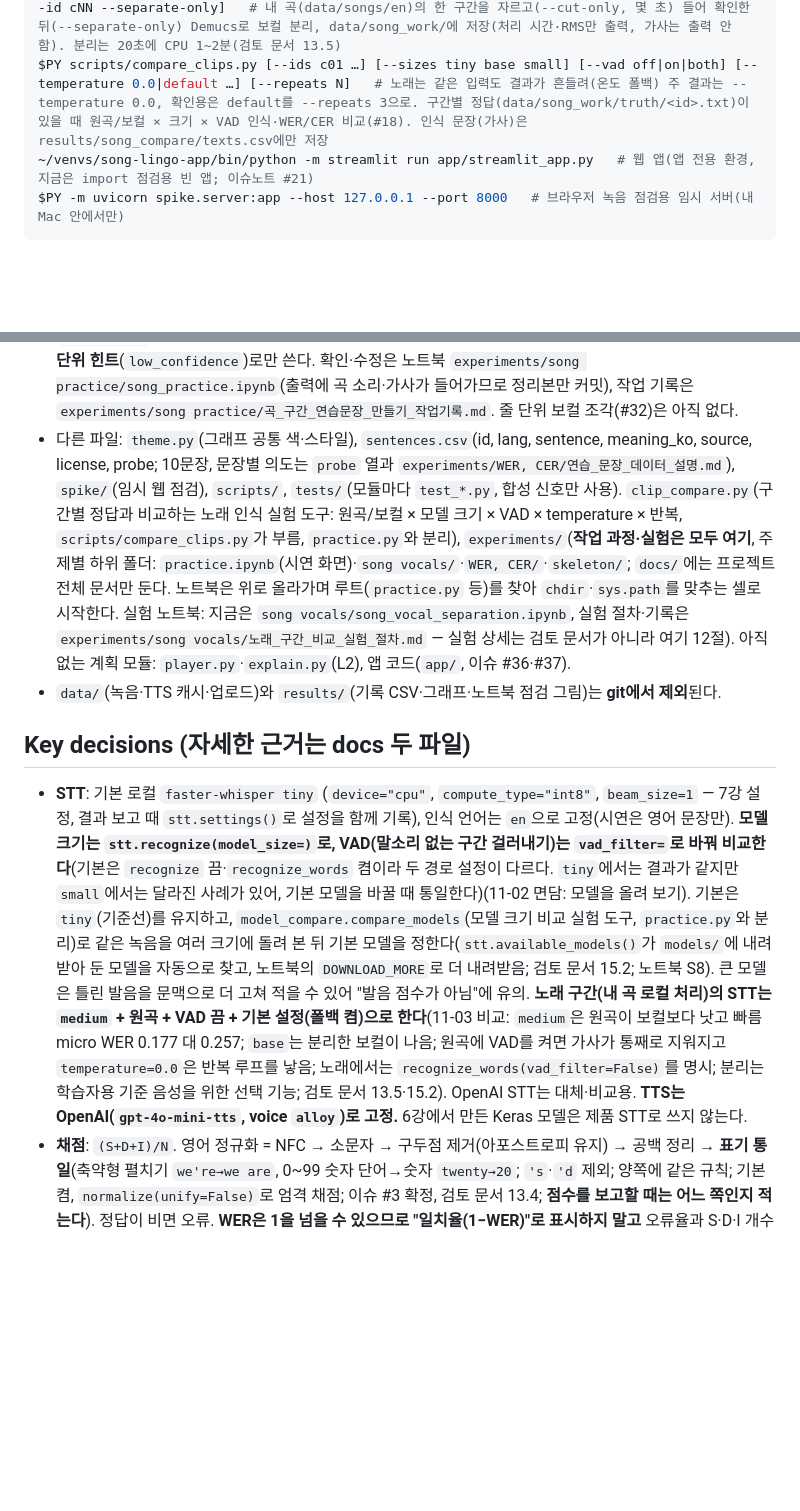
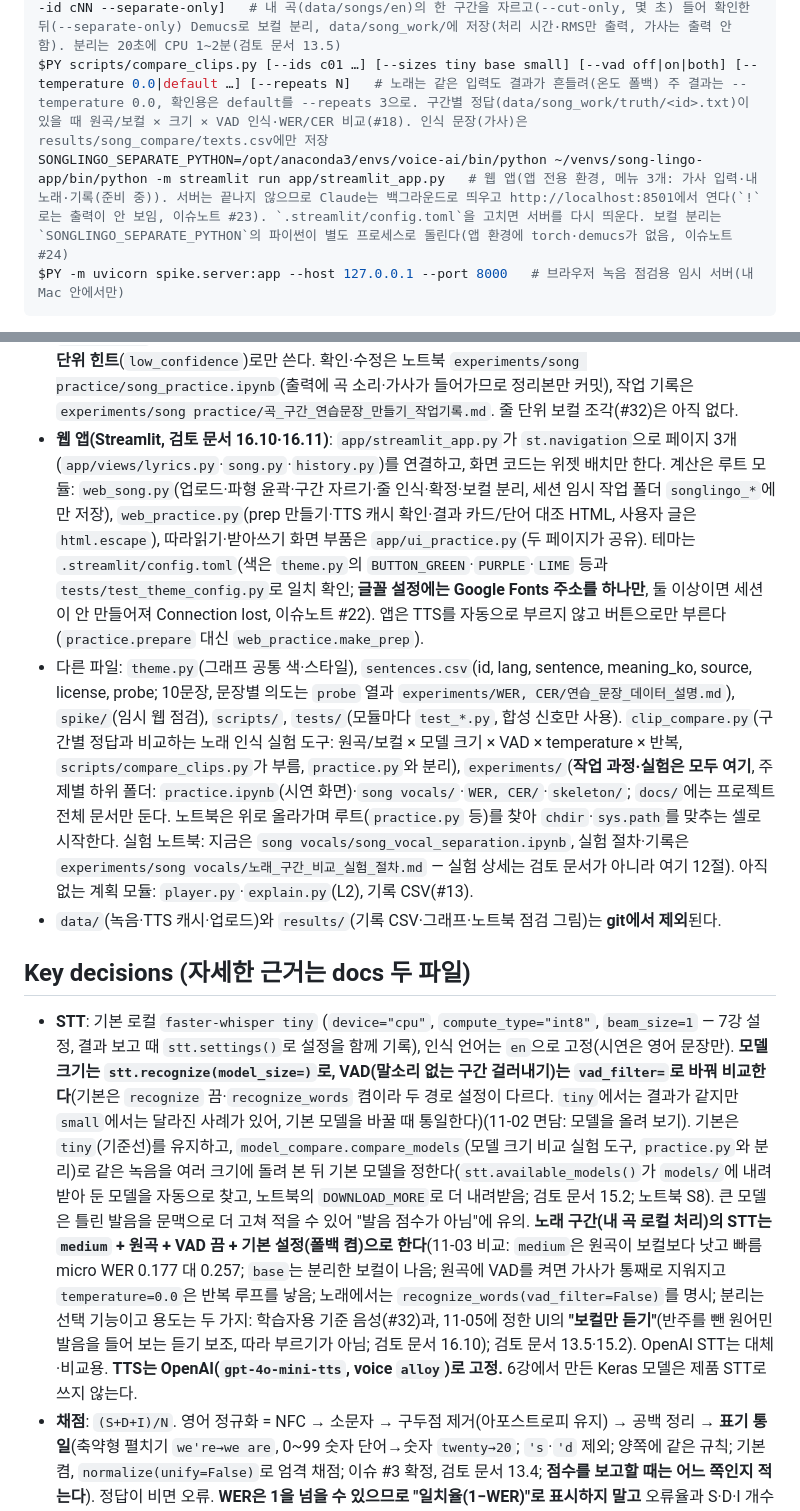
Before and after one commit to greenkey20/song-lingo, a Markdown page: CLAUDE.md, 2 parts joined by grey strips. Drawn GitHub-style; blank space fills up the shorter version.

Commit message:
chore: CLAUDE.md — 내 노래 모드의 배포 허용(Privacy 규칙 변경), 웹 앱 구조·실행 명령·글꼴 주의, 보컬만 듣기의 의미 (이슈 #43, #44)
Co-Authored-By: Claude Sonnet 5.5 <noreply@anthropic.com>

````diff
--- a/CLAUDE.md
+++ b/CLAUDE.md
@@ -42,7 +42,7 @@ $PY scripts/check_api_key.py                  # 어떤 OPENAI_API_KEY가 적용
 $PY scripts/record_takes.py [--status|--order sentence|--redo ID TAKE]   # 터미널에서 문장을 보며 data/recordings/sNN_takeK.wav로 녹음(스테레오 PCM16). 기본은 없는 건만 1회전씩. 마이크가 필요하므로 사용자가 직접(검토 문서 13.3, 사용법은 experiments/WER, CER/연습_문장_데이터_설명.md 5.1)
 $PY scripts/separate_clip.py [--list|--song N --start S --duration D --id cNN [--cut-only]|--id cNN --separate-only]   # 내 곡(data/songs/en)의 한 구간을 자르고(--cut-only, 몇 초) 들어 확인한 뒤(--separate-only) Demucs로 보컬 분리, data/song_work/에 저장(처리 시간·RMS만 출력, 가사는 출력 안 함). 분리는 20초에 CPU 1~2분(검토 문서 13.5)
 $PY scripts/compare_clips.py [--ids c01 …] [--sizes tiny base small] [--vad off|on|both] [--temperature 0.0|default …] [--repeats N]   # 노래는 같은 입력도 결과가 흔들려(온도 폴백) 주 결과는 --temperature 0.0, 확인용은 default를 --repeats 3으로. 구간별 정답(data/song_work/truth/<id>.txt)이 있을 때 원곡/보컬 × 크기 × VAD 인식·WER/CER 비교(#18). 인식 문장(가사)은 results/song_compare/texts.csv에만 저장
-~/venvs/song-lingo-app/bin/python -m streamlit run app/streamlit_app.py   # 웹 앱(앱 전용 환경, 지금은 import 점검용 빈 앱; 이슈노트 #21)
+SONGLINGO_SEPARATE_PYTHON=/opt/anaconda3/envs/voice-ai/bin/python ~/venvs/song-lingo-app/bin/python -m streamlit run app/streamlit_app.py   # 웹 앱(앱 전용 환경, 메뉴 3개: 가사 입력·내 노래·기록(준비 중)). 서버는 끝나지 않으므로 Claude는 백그라운드로 띄우고 http://localhost:8501에서 연다(`!`로는 출력이 안 보임, 이슈노트 #23). `.streamlit/config.toml`을 고치면 서버를 다시 띄운다. 보컬 분리는 `SONGLINGO_SEPARATE_PYTHON`의 파이썬이 별도 프로세스로 돌린다(앱 환경에 torch·demucs가 없음, 이슈노트 #24)
 $PY -m uvicorn spike.server:app --host 127.0.0.1 --port 8000   # 브라우저 녹음 점검용 임시 서버(내 Mac 안에서만)
 ```
 `tests/test_check_notebook.py`는 스크립트를 실제로 실행해 전체 테스트가 10초 안팎 걸린다. 노트북은 VS Code 또는 `jupyter notebook`에서 연다(커널 `voice-ai`). 빌드/린트 도구는 없다.
@@ -66,12 +66,13 @@ practice.py(위 순서를 이어 부르고 dict 반환) ─▶ report.py(글) /
 - `recorder.py`는 마이크 녹음과 `sNN_takeK.wav` 저장(`Recorder.start()/stop()`, `save_wav`, `take_status`)만 하고 화면을 모른다. 터미널 진행은 `scripts/record_takes.py`, 나중의 웹 화면도 같은 `Recorder`를 부른다. 녹음 파일의 STT 입력용 리샘플링은 faster-whisper가 안에서 하고(`audio.py`는 상태 점검·그림용, 검토 문서 14.6), 영어 채점은 `scoring.normalize(unify=True)` 기본 + `unify=False` 엄격 모드(검토 문서 13.4).
 - `separate.py`는 내 곡의 구간 디코딩(`audio.load_raw` 재사용), 자르기(`cut_clip`)와 Demucs 보컬 분리(`separate_clip`)를 따로 부를 수 있게 하고(`process_clip`은 둘을 잇는 편의 함수), 저장만 한다(이슈 #18; `demucs`는 `sphn` 빌드 실패로 `pip install --no-deps`로 설치, 개발환경 이슈노트 #14). 곡·결과는 `data/songs`, `data/song_work`(git 제외)에만 둔다.
 - **노래 구간 → 연습 줄 흐름(이슈 #31)**: `stt.recognize_segments`(구간 시각·신뢰 지표, 노래용 기본은 VAD 끔·경로 그대로) → `song_lines.split_into_lines`(구간을 한 줄로, 길면 단어 사이 쉼에서 분할·짧으면 병합, 기본 6초·14단어) → `song_practice`(`prepare_lines`가 `data/song_practice/<id>/lines.json` 저장, `apply_edits`로 사람이 고친 가사 반영(`stt_text`는 원문 보존, **이미 있으면 덮어쓰지 않음**), `make_tts`는 기본이 호출 없는 계획 모드이고 `generate=True`일 때만 OpenAI TTS 호출·과금). **주의**: faster-whisper의 `avg_logprob` 등 신뢰 지표는 30초 창 하나의 값이라 한 클립의 모든 구간이 같은 값이므로 줄별이 아닌 **클립 단위 힌트**(`low_confidence`)로만 쓴다. 확인·수정은 노트북 `experiments/song practice/song_practice.ipynb`(출력에 곡 소리·가사가 들어가므로 정리본만 커밋), 작업 기록은 `experiments/song practice/곡_구간_연습문장_만들기_작업기록.md`. 줄 단위 보컬 조각(#32)은 아직 없다.
-- 다른 파일: `theme.py`(그래프 공통 색·스타일), `sentences.csv`(id, lang, sentence, meaning_ko, source, license, probe; 10문장, 문장별 의도는 `probe` 열과 `experiments/WER, CER/연습_문장_데이터_설명.md`), `spike/`(임시 웹 점검), `scripts/`, `tests/`(모듈마다 `test_*.py`, 합성 신호만 사용). `clip_compare.py`(구간별 정답과 비교하는 노래 인식 실험 도구: 원곡/보컬 × 모델 크기 × VAD × temperature × 반복, `scripts/compare_clips.py`가 부름, `practice.py`와 분리), `experiments/`(**작업 과정·실험은 모두 여기**, 주제별 하위 폴더: `practice.ipynb`(시연 화면)·`song vocals/`·`WER, CER/`·`skeleton/`; `docs/`에는 프로젝트 전체 문서만 둔다. 노트북은 위로 올라가며 루트(`practice.py` 등)를 찾아 `chdir`·`sys.path`를 맞추는 셀로 시작한다. 실험 노트북: 지금은 `song vocals/song_vocal_separation.ipynb`, 실험 절차·기록은 `experiments/song vocals/노래_구간_비교_실험_절차.md` — 실험 상세는 검토 문서가 아니라 여기 12절). 아직 없는 계획 모듈: `player.py`·`explain.py`(L2), 앱 코드(`app/`, 이슈 #36·#37).
+- **웹 앱(Streamlit, 검토 문서 16.10·16.11)**: `app/streamlit_app.py`가 `st.navigation`으로 페이지 3개(`app/views/lyrics.py`·`song.py`·`history.py`)를 연결하고, 화면 코드는 위젯 배치만 한다. 계산은 루트 모듈: `web_song.py`(업로드·파형 윤곽·구간 자르기·줄 인식·확정·보컬 분리, 세션 임시 작업 폴더 `songlingo_*`에만 저장), `web_practice.py`(prep 만들기·TTS 캐시 확인·결과 카드/단어 대조 HTML, 사용자 글은 `html.escape`), 따라읽기·받아쓰기 화면 부품은 `app/ui_practice.py`(두 페이지가 공유). 테마는 `.streamlit/config.toml`(색은 `theme.py`의 `BUTTON_GREEN`·`PURPLE`·`LIME` 등과 `tests/test_theme_config.py`로 일치 확인; **글꼴 설정에는 Google Fonts 주소를 하나만**, 둘 이상이면 세션이 안 만들어져 Connection lost, 이슈노트 #22). 앱은 TTS를 자동으로 부르지 않고 버튼으로만 부른다(`practice.prepare` 대신 `web_practice.make_prep`).
+- 다른 파일: `theme.py`(그래프 공통 색·스타일), `sentences.csv`(id, lang, sentence, meaning_ko, source, license, probe; 10문장, 문장별 의도는 `probe` 열과 `experiments/WER, CER/연습_문장_데이터_설명.md`), `spike/`(임시 웹 점검), `scripts/`, `tests/`(모듈마다 `test_*.py`, 합성 신호만 사용). `clip_compare.py`(구간별 정답과 비교하는 노래 인식 실험 도구: 원곡/보컬 × 모델 크기 × VAD × temperature × 반복, `scripts/compare_clips.py`가 부름, `practice.py`와 분리), `experiments/`(**작업 과정·실험은 모두 여기**, 주제별 하위 폴더: `practice.ipynb`(시연 화면)·`song vocals/`·`WER, CER/`·`skeleton/`; `docs/`에는 프로젝트 전체 문서만 둔다. 노트북은 위로 올라가며 루트(`practice.py` 등)를 찾아 `chdir`·`sys.path`를 맞추는 셀로 시작한다. 실험 노트북: 지금은 `song vocals/song_vocal_separation.ipynb`, 실험 절차·기록은 `experiments/song vocals/노래_구간_비교_실험_절차.md` — 실험 상세는 검토 문서가 아니라 여기 12절). 아직 없는 계획 모듈: `player.py`·`explain.py`(L2), 기록 CSV(#13).
 - `data/`(녹음·TTS 캐시·업로드)와 `results/`(기록 CSV·그래프·노트북 점검 그림)는 **git에서 제외**된다.
 
 ## Key decisions (자세한 근거는 docs 두 파일)
 
-- **STT**: 기본 로컬 `faster-whisper tiny` (`device="cpu"`, `compute_type="int8"`, `beam_size=1` — 7강 설정, 결과 보고 때 `stt.settings()`로 설정을 함께 기록), 인식 언어는 `en`으로 고정(시연은 영어 문장만). **모델 크기는 `stt.recognize(model_size=)`로, VAD(말소리 없는 구간 걸러내기)는 `vad_filter=`로 바꿔 비교한다**(기본은 `recognize` 끔·`recognize_words` 켬이라 두 경로 설정이 다르다. `tiny`에서는 결과가 같지만 `small`에서는 달라진 사례가 있어, 기본 모델을 바꿀 때 통일한다)(11-02 면담: 모델을 올려 보기). 기본은 `tiny`(기준선)를 유지하고, `model_compare.compare_models`(모델 크기 비교 실험 도구, `practice.py`와 분리)로 같은 녹음을 여러 크기에 돌려 본 뒤 기본 모델을 정한다(`stt.available_models()`가 `models/`에 내려받아 둔 모델을 자동으로 찾고, 노트북의 `DOWNLOAD_MORE`로 더 내려받음; 검토 문서 15.2; 노트북 S8). 큰 모델은 틀린 발음을 문맥으로 더 고쳐 적을 수 있어 "발음 점수가 아님"에 유의. **노래 구간(내 곡 로컬 처리)의 STT는 `medium` + 원곡 + VAD 끔 + 기본 설정(폴백 켬)으로 한다**(11-03 비교: `medium`은 원곡이 보컬보다 낫고 빠름 micro WER 0.177 대 0.257; `base`는 분리한 보컬이 나음; 원곡에 VAD를 켜면 가사가 통째로 지워지고 `temperature=0.0`은 반복 루프를 낳음; 노래에서는 `recognize_words(vad_filter=False)`를 명시; 분리는 학습자용 기준 음성을 위한 선택 기능; 검토 문서 13.5·15.2). OpenAI STT는 대체·비교용. **TTS는 OpenAI(`gpt-4o-mini-tts`, voice `alloy`)로 고정.** 6강에서 만든 Keras 모델은 제품 STT로 쓰지 않는다.
+- **STT**: 기본 로컬 `faster-whisper tiny` (`device="cpu"`, `compute_type="int8"`, `beam_size=1` — 7강 설정, 결과 보고 때 `stt.settings()`로 설정을 함께 기록), 인식 언어는 `en`으로 고정(시연은 영어 문장만). **모델 크기는 `stt.recognize(model_size=)`로, VAD(말소리 없는 구간 걸러내기)는 `vad_filter=`로 바꿔 비교한다**(기본은 `recognize` 끔·`recognize_words` 켬이라 두 경로 설정이 다르다. `tiny`에서는 결과가 같지만 `small`에서는 달라진 사례가 있어, 기본 모델을 바꿀 때 통일한다)(11-02 면담: 모델을 올려 보기). 기본은 `tiny`(기준선)를 유지하고, `model_compare.compare_models`(모델 크기 비교 실험 도구, `practice.py`와 분리)로 같은 녹음을 여러 크기에 돌려 본 뒤 기본 모델을 정한다(`stt.available_models()`가 `models/`에 내려받아 둔 모델을 자동으로 찾고, 노트북의 `DOWNLOAD_MORE`로 더 내려받음; 검토 문서 15.2; 노트북 S8). 큰 모델은 틀린 발음을 문맥으로 더 고쳐 적을 수 있어 "발음 점수가 아님"에 유의. **노래 구간(내 곡 로컬 처리)의 STT는 `medium` + 원곡 + VAD 끔 + 기본 설정(폴백 켬)으로 한다**(11-03 비교: `medium`은 원곡이 보컬보다 낫고 빠름 micro WER 0.177 대 0.257; `base`는 분리한 보컬이 나음; 원곡에 VAD를 켜면 가사가 통째로 지워지고 `temperature=0.0`은 반복 루프를 낳음; 노래에서는 `recognize_words(vad_filter=False)`를 명시; 분리는 선택 기능이고 용도는 두 가지: 학습자용 기준 음성(#32)과, 11-05에 정한 UI의 **"보컬만 듣기"**(반주를 뺀 원어민 발음을 들어 보는 듣기 보조, 따라 부르기가 아님; 검토 문서 16.10); 검토 문서 13.5·15.2). OpenAI STT는 대체·비교용. **TTS는 OpenAI(`gpt-4o-mini-tts`, voice `alloy`)로 고정.** 6강에서 만든 Keras 모델은 제품 STT로 쓰지 않는다.
 - **채점**: `(S+D+I)/N`. 영어 정규화 = NFC → 소문자 → 구두점 제거(아포스트로피 유지) → 공백 정리 → **표기 통일**(축약형 펼치기 `we're→we are`, 0~99 숫자 단어→숫자 `twenty→20`; `'s`·`'d` 제외; 양쪽에 같은 규칙; 기본 켬, `normalize(unify=False)`로 엄격 채점; 이슈 #3 확정, 검토 문서 13.4; **점수를 보고할 때는 어느 쪽인지 적는다**). 정답이 비면 오류. **WER은 1을 넘을 수 있으므로 "일치율(1−WER)"로 표시하지 말고** 오류율과 S·D·I 개수로 표시. 틀린 부분은 `difflib` 비교가 아니라 **편집 거리 역추적**으로 구한다(`difflib`은 최소 경로를 보장하지 않음; `difflib`은 동률일 때 단어 유사도 점수에만 쓴다). 일본어는 CER 중심. 프랑스어 악센트 방침은 **아직 미확정**(`normalize(strip_accents=)`로 열어 둠).
 - **녹음 입력 상태 점검(`quality.py`)** 은 음량·무음·클리핑·말한 시간만 본다(잡음 판정이 아님). 기준값은 2026-11-01에 본인 녹음으로 **확정**했다(근거 표는 `quality.py` 맨 위와 검토 문서 14.3): 너무 작음(RMS < −55 dBFS 또는 최대 진폭 < 0.02), 클리핑(**원본** 샘플 0.999 이상 ≥ 1%; 리샘플링 뒤 값으로 재면 울림 때문에 오판), 대부분 무음(STFT 프레임 에너지가 최대 프레임보다 35 dB 이상 낮은 프레임 ≥ 80% — **절대 기준이 아니라 상대 기준**), 말한 시간 < 1.0초, 길이 < 0.5초. 경고가 있어도 인식·채점은 계속한다. Whisper tiny는 소리 크기에 매우 강했다(표본 1명). 잡음 환경은 미시험.
 - **L3 기본안은 (a) 노래 구간 인식 + 음악·음성 분리**(강사님 권유; 분리 없는 낭독 vs 노래 CER 비교가 최소 구성). 막히면 (e) 잡음 견고성. 분리 모델(Demucs)은 `--dry-run` 확인만 했고 CPU 속도는 **미확인**. 실험은 시드를 바꿔 **3회 이상** 반복해 평균·범위를 보고하고, 합성 흰 잡음 결과를 실제 환경으로 일반화하지 않으며, 모든 녹음이 본인 한 명이라는 한계를 명시한다.
````
Also changed, not shown: other parts of CLAUDE.md (+2 -2 lines).
